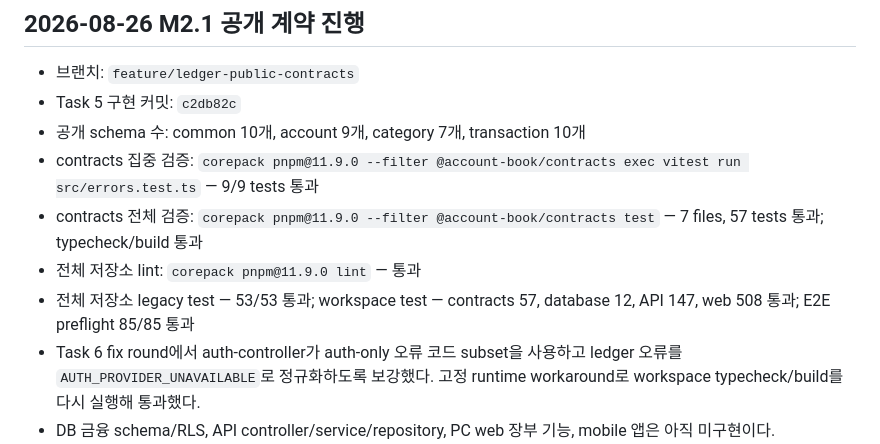
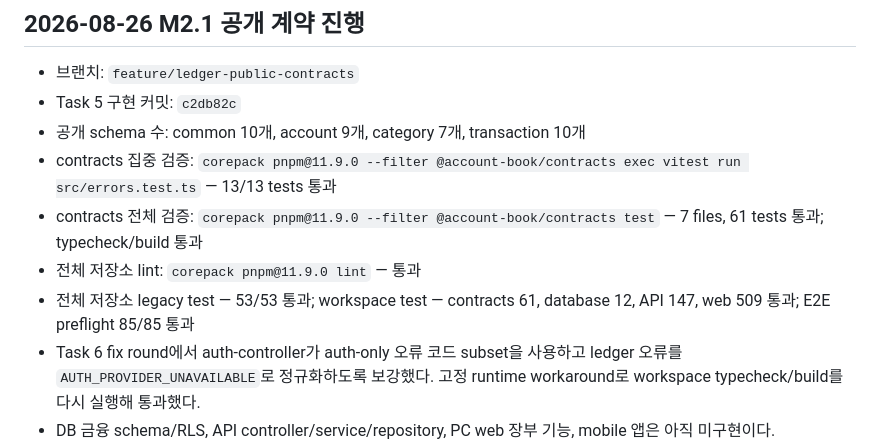
Before and after one commit to jawon0407/account-book, a Markdown page: docs/status/2026-08-24-development-progress.ko.md, the part around the change. GitHub-like rendering.

Commit message:
docs: refresh final verification counts
Co-Authored-By: OpenAI Codex <noreply@openai.com>

```diff
--- a/docs/status/2026-08-24-development-progress.ko.md
+++ b/docs/status/2026-08-24-development-progress.ko.md
@@ -322,10 +322,10 @@ flowchart TD
 - 브랜치: `feature/ledger-public-contracts`
 - Task 5 구현 커밋: `c2db82c`
 - 공개 schema 수: common 10개, account 9개, category 7개, transaction 10개
-- contracts 집중 검증: `corepack pnpm@11.9.0 --filter @account-book/contracts exec vitest run src/errors.test.ts` — 9/9 tests 통과
-- contracts 전체 검증: `corepack pnpm@11.9.0 --filter @account-book/contracts test` — 7 files, 57 tests 통과; typecheck/build 통과
+- contracts 집중 검증: `corepack pnpm@11.9.0 --filter @account-book/contracts exec vitest run src/errors.test.ts` — 13/13 tests 통과
+- contracts 전체 검증: `corepack pnpm@11.9.0 --filter @account-book/contracts test` — 7 files, 61 tests 통과; typecheck/build 통과
 - 전체 저장소 lint: `corepack pnpm@11.9.0 lint` — 통과
-- 전체 저장소 legacy test — 53/53 통과; workspace test — contracts 57, database 12, API 147, web 508 통과; E2E preflight 85/85 통과
+- 전체 저장소 legacy test — 53/53 통과; workspace test — contracts 61, database 12, API 147, web 509 통과; E2E preflight 85/85 통과
 - Task 6 fix round에서 auth-controller가 auth-only 오류 코드 subset을 사용하고 ledger 오류를 `AUTH_PROVIDER_UNAVAILABLE`로 정규화하도록 보강했다. 고정 runtime workaround로 workspace typecheck/build를 다시 실행해 통과했다.
 - DB 금융 schema/RLS, API controller/service/repository, PC web 장부 기능, mobile 앱은 아직 미구현이다.
 - 다음 계획: PostgreSQL 금융 schema, roles, grants, RLS, indexes.
```
